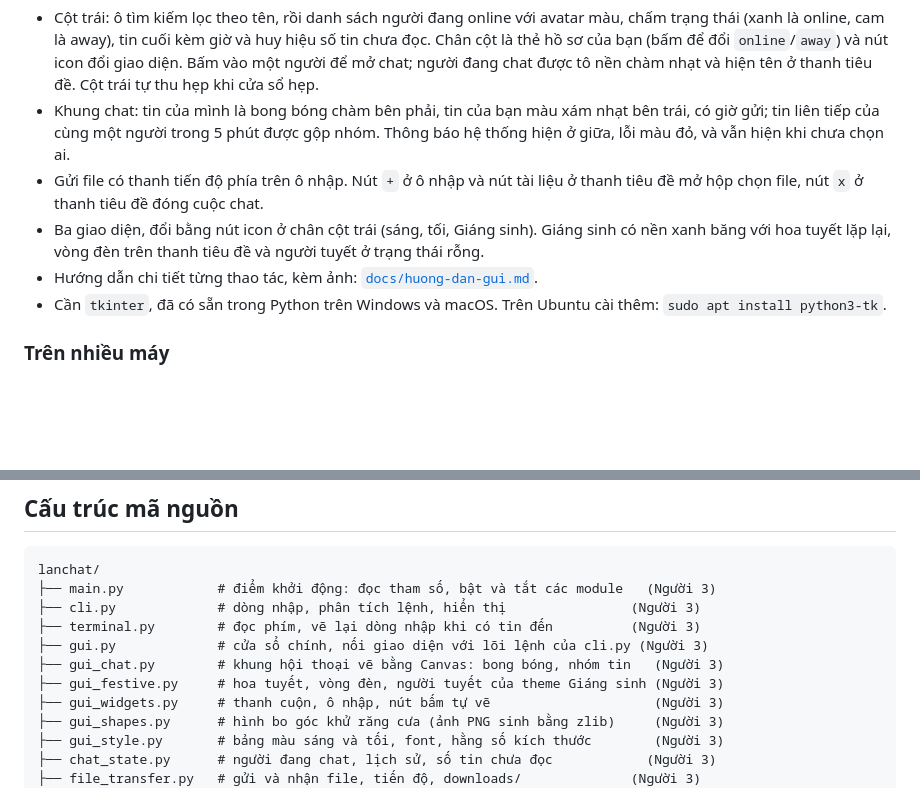
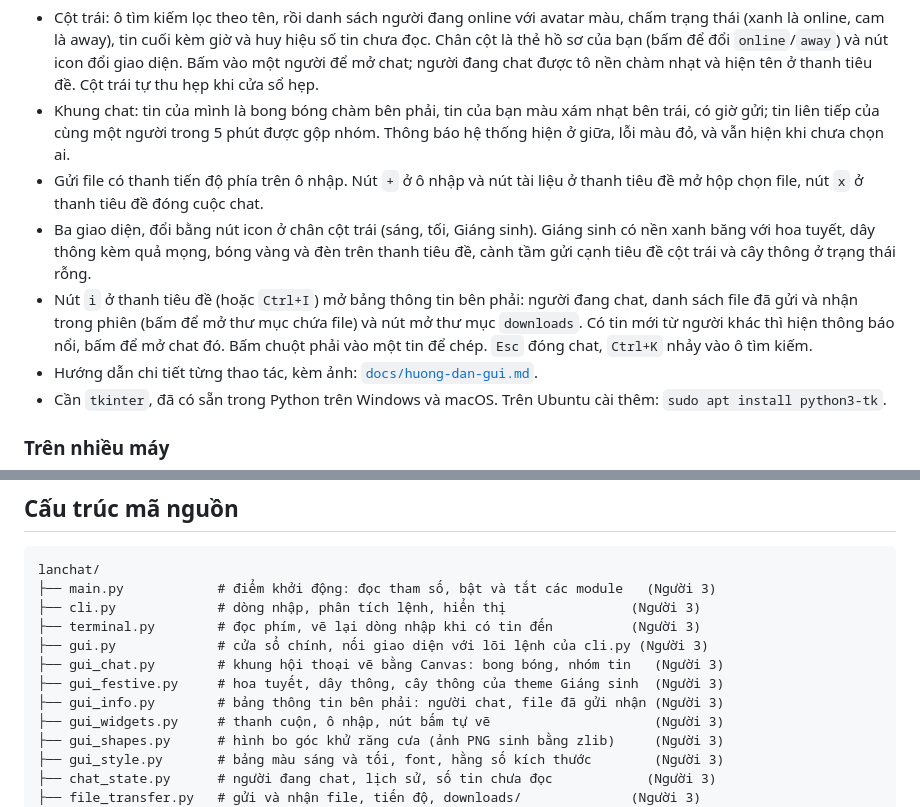
Before and after one commit to khoakhoahihi/LAN-CHAT-SOCKET-PROJECT, a Markdown page: README.md, 2 parts joined by grey strips. Rendered like a GitHub page; blank space fills up the shorter version.

```diff
--- a/README.md
+++ b/README.md
@@ -53,7 +53,8 @@ python main.py --name Quan --gui
 - Cột trái: ô tìm kiếm lọc theo tên, rồi danh sách người đang online với avatar màu, chấm trạng thái (xanh là online, cam là away), tin cuối kèm giờ và huy hiệu số tin chưa đọc. Chân cột là thẻ hồ sơ của bạn (bấm để đổi `online`/`away`) và nút icon đổi giao diện. Bấm vào một người để mở chat; người đang chat được tô nền chàm nhạt và hiện tên ở thanh tiêu đề. Cột trái tự thu hẹp khi cửa sổ hẹp.
 - Khung chat: tin của mình là bong bóng chàm bên phải, tin của bạn màu xám nhạt bên trái, có giờ gửi; tin liên tiếp của cùng một người trong 5 phút được gộp nhóm. Thông báo hệ thống hiện ở giữa, lỗi màu đỏ, và vẫn hiện khi chưa chọn ai.
 - Gửi file có thanh tiến độ phía trên ô nhập. Nút `+` ở ô nhập và nút tài liệu ở thanh tiêu đề mở hộp chọn file, nút `x` ở thanh tiêu đề đóng cuộc chat.
-- Ba giao diện, đổi bằng nút icon ở chân cột trái (sáng, tối, Giáng sinh). Giáng sinh có nền xanh băng với hoa tuyết lặp lại, vòng đèn trên thanh tiêu đề và người tuyết ở trạng thái rỗng.
+- Ba giao diện, đổi bằng nút icon ở chân cột trái (sáng, tối, Giáng sinh). Giáng sinh có nền xanh băng với hoa tuyết, dây thông kèm quả mọng, bóng vàng và đèn trên thanh tiêu đề, cành tầm gửi cạnh tiêu đề cột trái và cây thông ở trạng thái rỗng.
+- Nút `i` ở thanh tiêu đề (hoặc `Ctrl+I`) mở bảng thông tin bên phải: người đang chat, danh sách file đã gửi và nhận trong phiên (bấm để mở thư mục chứa file) và nút mở thư mục `downloads`. Có tin mới từ người khác thì hiện thông báo nổi, bấm để mở chat đó. Bấm chuột phải vào một tin để chép. `Esc` đóng chat, `Ctrl+K` nhảy vào ô tìm kiếm.
 - Hướng dẫn chi tiết từng thao tác, kèm ảnh: [`docs/huong-dan-gui.md`](docs/huong-dan-gui.md).
 - Cần `tkinter`, đã có sẵn trong Python trên Windows và macOS. Trên Ubuntu cài thêm: `sudo apt install python3-tk`.
 
@@ -123,7 +124,8 @@ lanchat/
 ├── terminal.py        # đọc phím, vẽ lại dòng nhập khi có tin đến          (Người 3)
 ├── gui.py             # cửa sổ chính, nối giao diện với lõi lệnh của cli.py (Người 3)
 ├── gui_chat.py        # khung hội thoại vẽ bằng Canvas: bong bóng, nhóm tin   (Người 3)
-├── gui_festive.py     # hoa tuyết, vòng đèn, người tuyết của theme Giáng sinh (Người 3)
+├── gui_festive.py     # hoa tuyết, dây thông, cây thông của theme Giáng sinh  (Người 3)
+├── gui_info.py        # bảng thông tin bên phải: người chat, file đã gửi nhận (Người 3)
 ├── gui_widgets.py     # thanh cuộn, ô nhập, nút bấm tự vẽ                     (Người 3)
 ├── gui_shapes.py      # hình bo góc khử răng cưa (ảnh PNG sinh bằng zlib)     (Người 3)
 ├── gui_style.py       # bảng màu sáng và tối, font, hằng số kích thước        (Người 3)
```
Also changed, not shown: docs/huong-dan-gui.md (+15 -6 lines), docs/img/gui-bang-thong-tin.png (added), docs/img/gui-giang-sinh.png, docs/img/gui-sang.png, docs/img/gui-toi.png, 9 other files.
